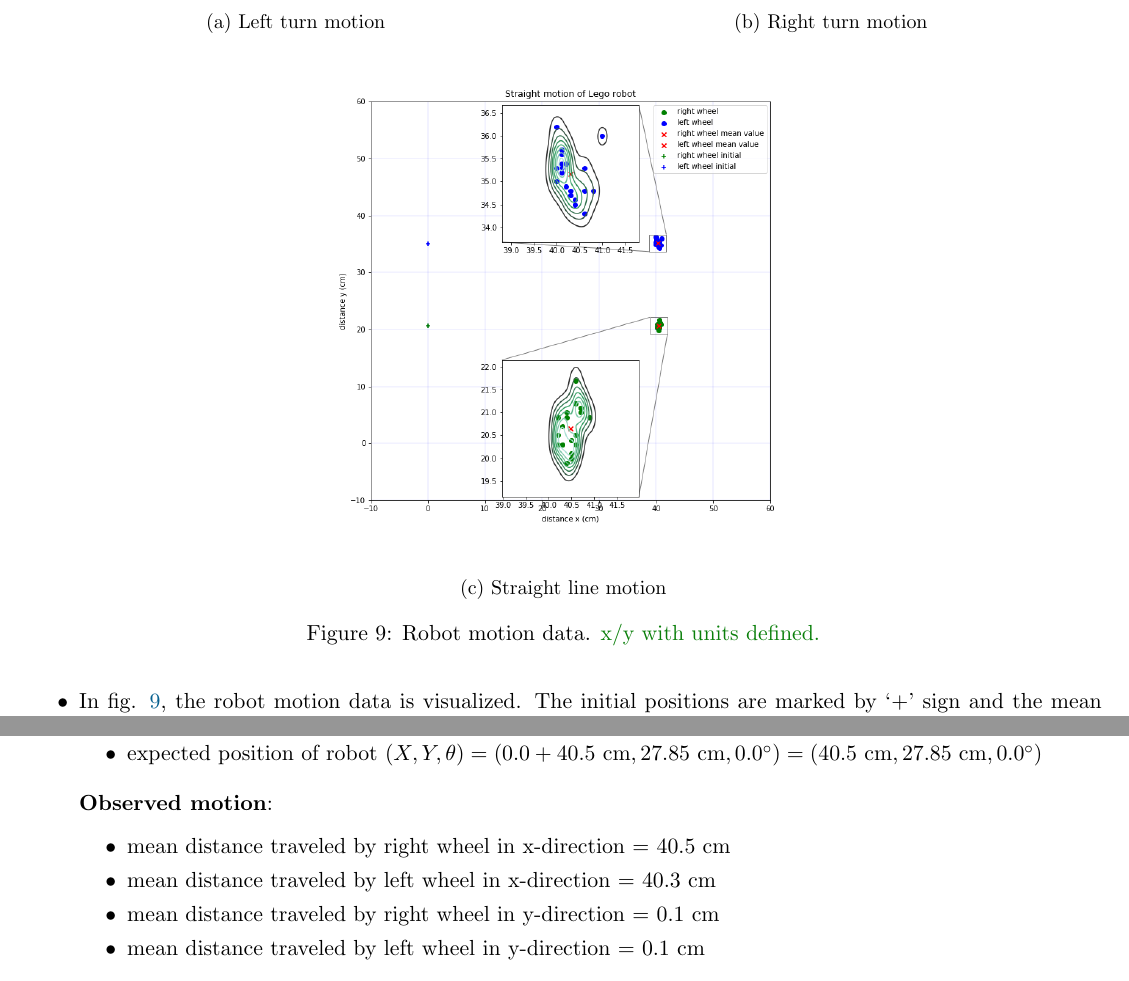
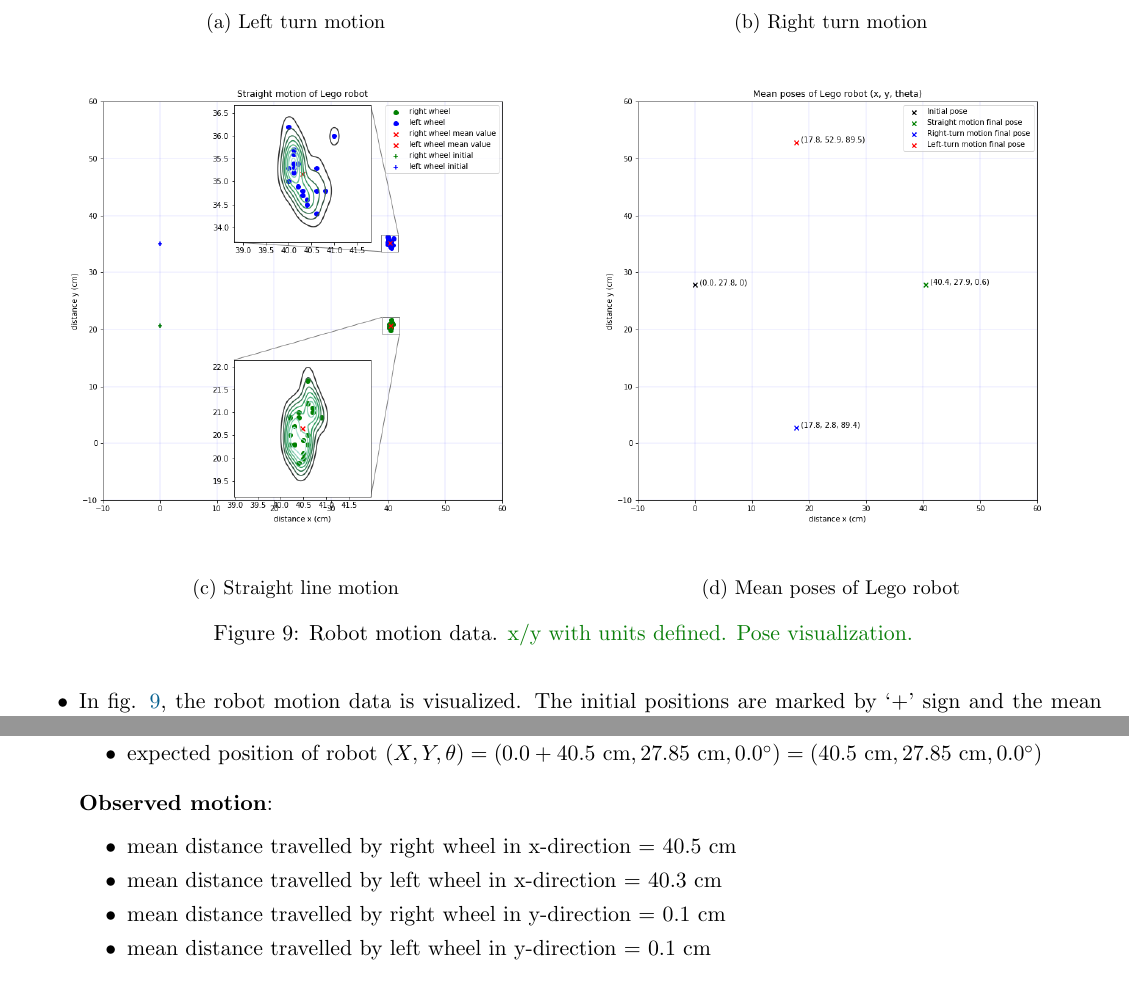
Before and after one commit to pranjaldhole/SEE, a LaTeX problem sheet (robot_motion_model/SEEHomework_AbhishekPadalkar_MaxMensing_PranjalDhole_Robot_motion_model.tex, which reads robot_motion_model/hw2.tex, robot_motion_model/hw3.tex): two parts of pages 5 and 8 of 12, joined at a grey line, cut so that both start at the same text. Compiled offline with pdfLaTeX.

Commit message:
final pose diagram added

```diff
--- a/robot_motion_model/hw2.tex
+++ b/robot_motion_model/hw2.tex
@@ -47,7 +47,12 @@ The corners of the grid paper were glued to the table in order to prevent an mov
 \caption{Straight line motion}
 \label{straight}
 \end{subfigure}
-\caption{Robot motion data. \update{x/y with units defined.}}
+\begin{subfigure}[b]{0.49\textwidth}
+\includegraphics[width=\textwidth]{mean_poses.png}
+\caption{Mean poses of Lego robot}
+\label{mean-poses}
+\end{subfigure}
+\caption{Robot motion data. \update{x/y with units defined. Pose visualization.}}
 \label{data}
 \end{figure}
 
--- a/robot_motion_model/hw3.tex
+++ b/robot_motion_model/hw3.tex
@@ -98,14 +98,10 @@ where $s$ is straight-line displacement between the initial and final pose and $
 
 \textbf{Observed motion}:
 \begin{itemize}
-\item mean distance traveled by right wheel in x-direction = 40.5 cm
-
-\item mean distance traveled by left wheel in x-direction = 40.3 cm
-
-\item mean distance traveled by right wheel in y-direction = 0.1 cm
-
-\item mean distance traveled by left wheel in y-direction = 0.1 cm
-
+\item mean distance travelled by right wheel in x-direction = 40.5 cm
+\item mean distance travelled by left wheel in x-direction = 40.3 cm
+\item mean distance travelled by right wheel in y-direction = 0.1 cm
+\item mean distance travelled by left wheel in y-direction = 0.1 cm
 \end{itemize}
 
 The observed final pose is given as,
```
Also changed, not shown: robot_motion_model/images/mean_poses.png (added), robot_motion_model/hw3.tex (2 more changed lines), 1 other file.
